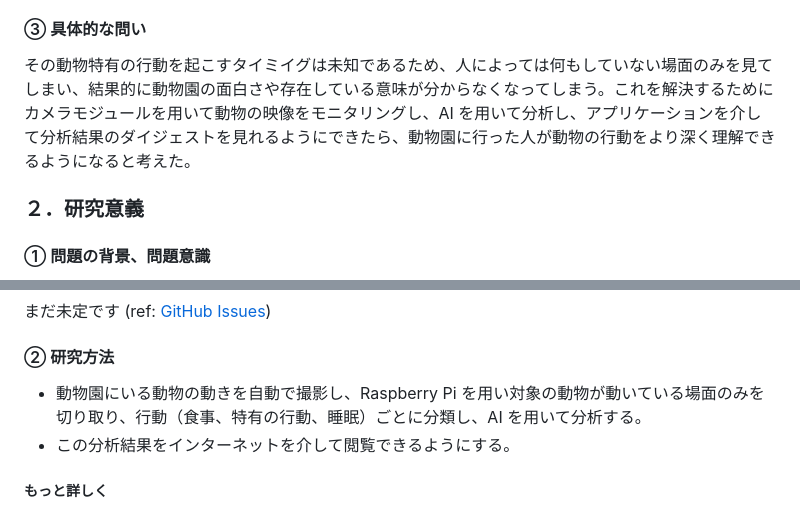
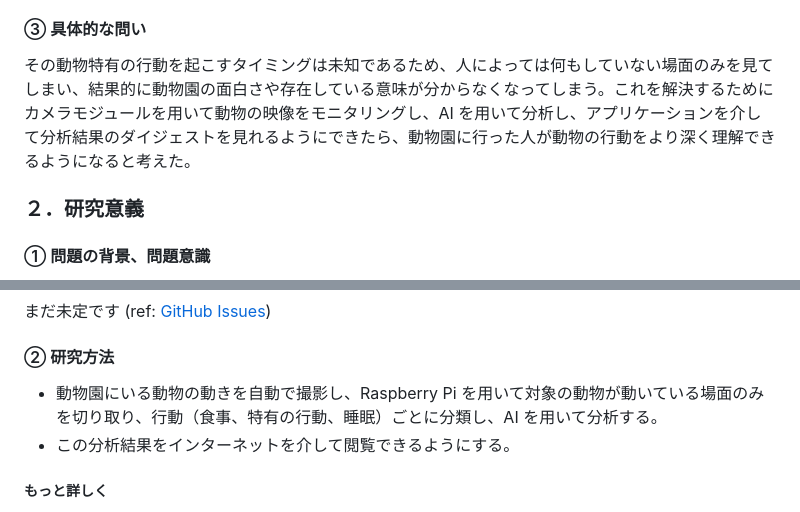
Before and after one commit to lapsquash/lapsquash_pj, a Markdown page: docs/plan/plan.md, 2 parts joined by grey strips. Rendered like a GitHub page.

Commit message:
:pencil2: 誤字修正！

```diff
--- a/docs/plan/plan.md
+++ b/docs/plan/plan.md
@@ -12,7 +12,7 @@
 
 #### ③ 具体的な問い
 
-その動物特有の行動を起こすタイミイグは未知であるため、人によっては何もしていない場面のみを見てしまい、結果的に動物園の面白さや存在している意味が分からなくなってしまう。これを解決するためにカメラモジュールを用いて動物の映像をモニタリングし、AI を用いて分析し、アプリケーションを介して分析結果のダイジェストを見れるようにできたら、動物園に行った人が動物の行動をより深く理解できるようになると考えた。
+その動物特有の行動を起こすタイミングは未知であるため、人によっては何もしていない場面のみを見てしまい、結果的に動物園の面白さや存在している意味が分からなくなってしまう。これを解決するためにカメラモジュールを用いて動物の映像をモニタリングし、AI を用いて分析し、アプリケーションを介して分析結果のダイジェストを見れるようにできたら、動物園に行った人が動物の行動をより深く理解できるようになると考えた。
 
 ### ２．研究意義
 
@@ -34,7 +34,7 @@
 
 #### ② 研究方法
 
-- 動物園にいる動物の動きを自動で撮影し、Raspberry Pi を用い対象の動物が動いている場面のみを切り取り、行動（食事、特有の行動、睡眠）ごとに分類し、AI を用いて分析する。
+- 動物園にいる動物の動きを自動で撮影し、Raspberry Pi を用いて対象の動物が動いている場面のみを切り取り、行動（食事、特有の行動、睡眠）ごとに分類し、AI を用いて分析する。
 - この分析結果をインターネットを介して閲覧できるようにする。
 
 ##### もっと詳しく
```
